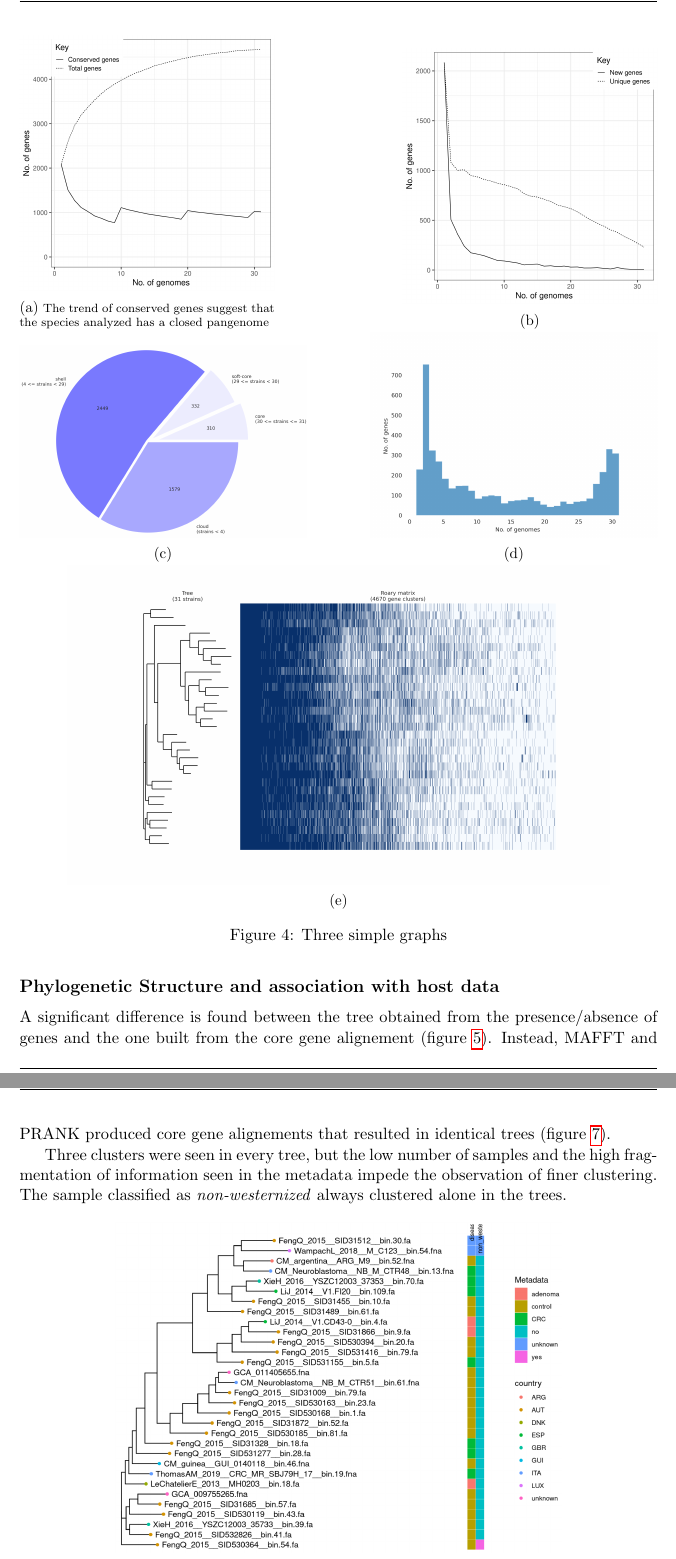
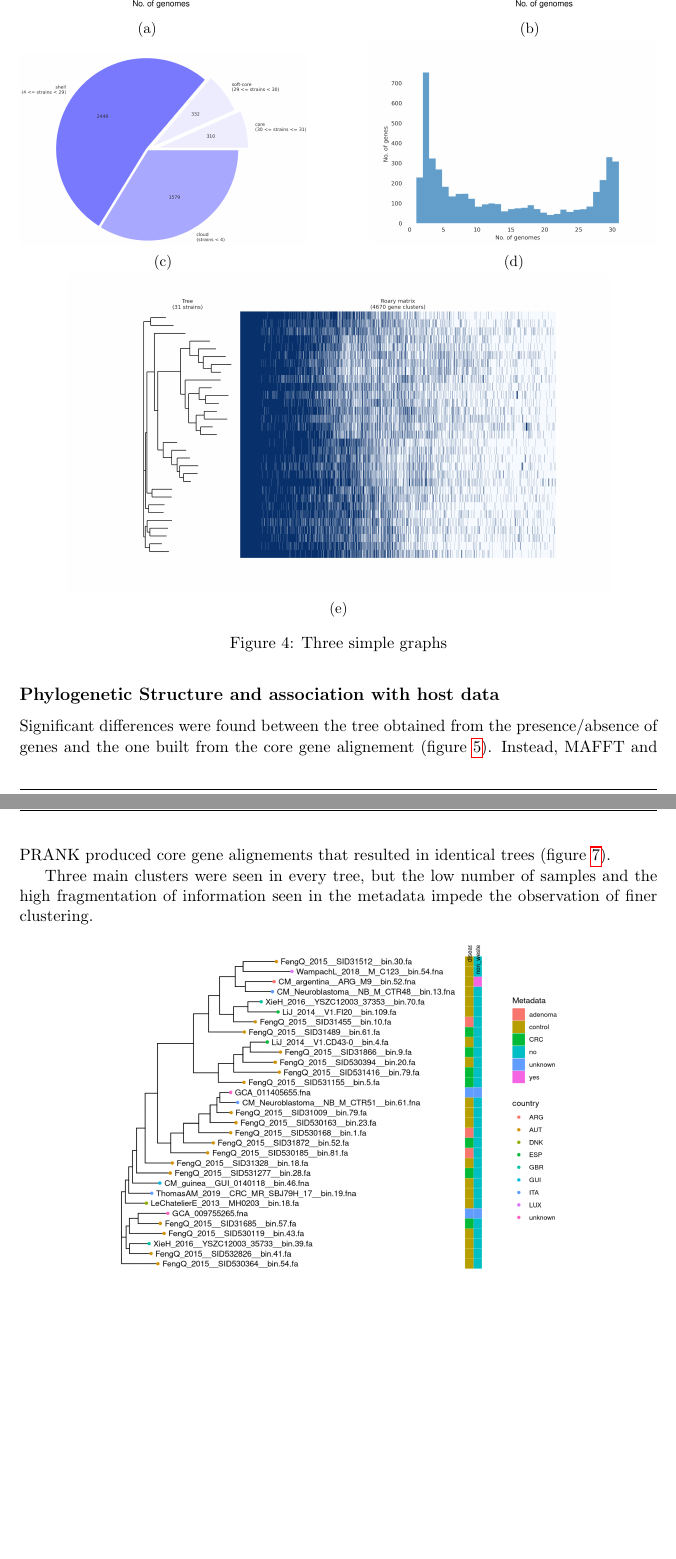
Before and after one commit to enricofrigoli/cmg_project, a LaTeX paper (report/main.tex, which reads report/sections/results/03pangenomeAnalysis.tex, report/sections/results/04phylogeneticStructureHostData.tex): two parts of pages 6 and 7 of 10, joined at a grey line, cut at the place of the change, the shorter picture padded with empty space. Compiled offline with pdfLaTeX.

Commit message:
fixed trees and heatmaps

```diff
--- a/report/sections/results/03pangenomeAnalysis.tex
+++ b/report/sections/results/03pangenomeAnalysis.tex
@@ -30,8 +30,7 @@ other genes that are very specific and are present in only one or few strains (u
      \begin{subfigure}[b]{0.4\textwidth}
          \centering
          \includegraphics[width=\textwidth]{conserved_vs_total_genes}
-         \caption{\scriptsize{The trend of conserved genes suggest that the species analyzed
-                                has a closed pangenome}}
+         \caption{}
          \label{fig:conserved vs total}
      \end{subfigure}
      \hfill
--- a/report/sections/results/04phylogeneticStructureHostData.tex
+++ b/report/sections/results/04phylogeneticStructureHostData.tex
@@ -6,20 +6,20 @@
 % trees based on accessory gene presence/absence or on core gene alignment.
 % Do you detect clusters of strains? How do they associate with the metadata?
 
-A significant difference is found between the tree obtained from the presence/absence of genes
+Significant differences were found between the tree obtained from the presence/absence of genes
 and the one built from the core gene alignement (figure \ref{fig:phylogenetic trees}). Instead,
-MAFFT and PRANK produced core gene alignements that resulted in identical trees (figure \ref{core alignement mafft tree}).
+MAFFT and PRANK produced core gene alignements that resulted in identical trees
+(figure \ref{core alignement mafft tree}).
 
-Three clusters were seen in every tree, but the low number of samples and the high fragmentation of
-information seen in the metadata impede the observation of finer clustering. The sample
-classified as \emph{non-westernized} always clustered alone in the trees.
+Three main clusters were seen in every tree, but the low number of samples and the high fragmentation of
+information seen in the metadata impede the observation of finer clustering.
 
 
 \begin{figure}[h!]
     \centering
     \begin{subfigure}[b]{0.7\textwidth}
         \centering
-        \includegraphics[width=\textwidth]{enriched_tree.png}
+        \includegraphics[width=\textwidth]{enriched_tree_prank_final.png}
         \caption{}
         \label{fig:core alignment prank tree}
     \end{subfigure}
```
Also changed, not shown: report/sections/appendix.tex (+1 -1 lines), report/titlepage.tex (+3 -2 lines), Rscript/myplot.png (deleted), report/images/phylogeneticStructureHostData/enriched_tree.png (deleted), report/images/phylogeneticStructureHostData/enriched_tree_Newick_final.png (added), report/images/phylogeneticStructureHostData/enriched_tree_fromMafft_final.png (added), report/images/phylogeneticStructureHostData/enriched_tree_mafft.png (deleted), report/images/phylogeneticStructureHostData/enriched_tree_newick.png (deleted), report/images/phylogeneticStructureHostData/enriched_tree_prank_final.png (added), report/images/phylogeneticStructureHostData/tree_alignement_mafft.png (deleted), report/images/phylogeneticStructureHostData/tree_alignement_prank.png (deleted), report/images/phylogeneticStructureHostData/tree_presence_absence.png (deleted), report/sections/results/03pangenomeAnalysis.tex (2 more changed lines), report/sections/results/04phylogeneticStructureHostData.tex (2 more changed lines), 1 other file.
